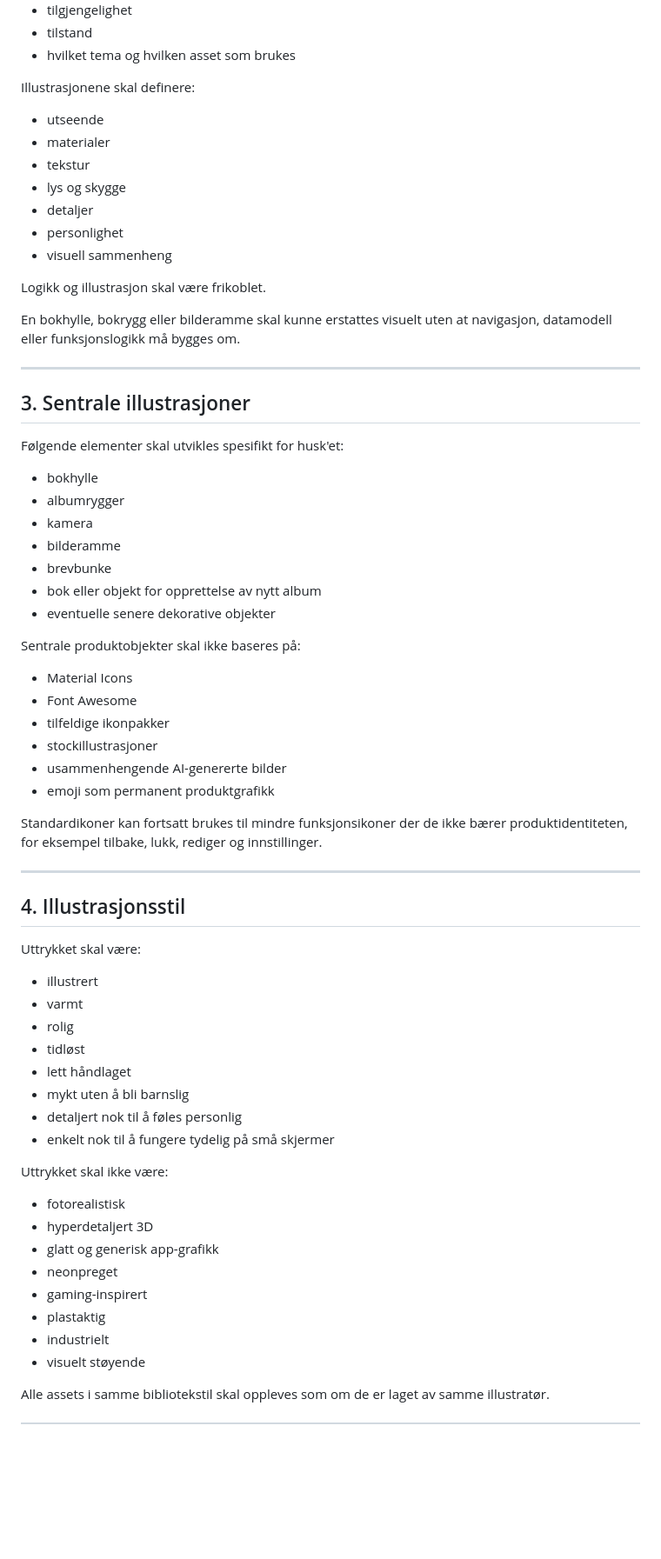
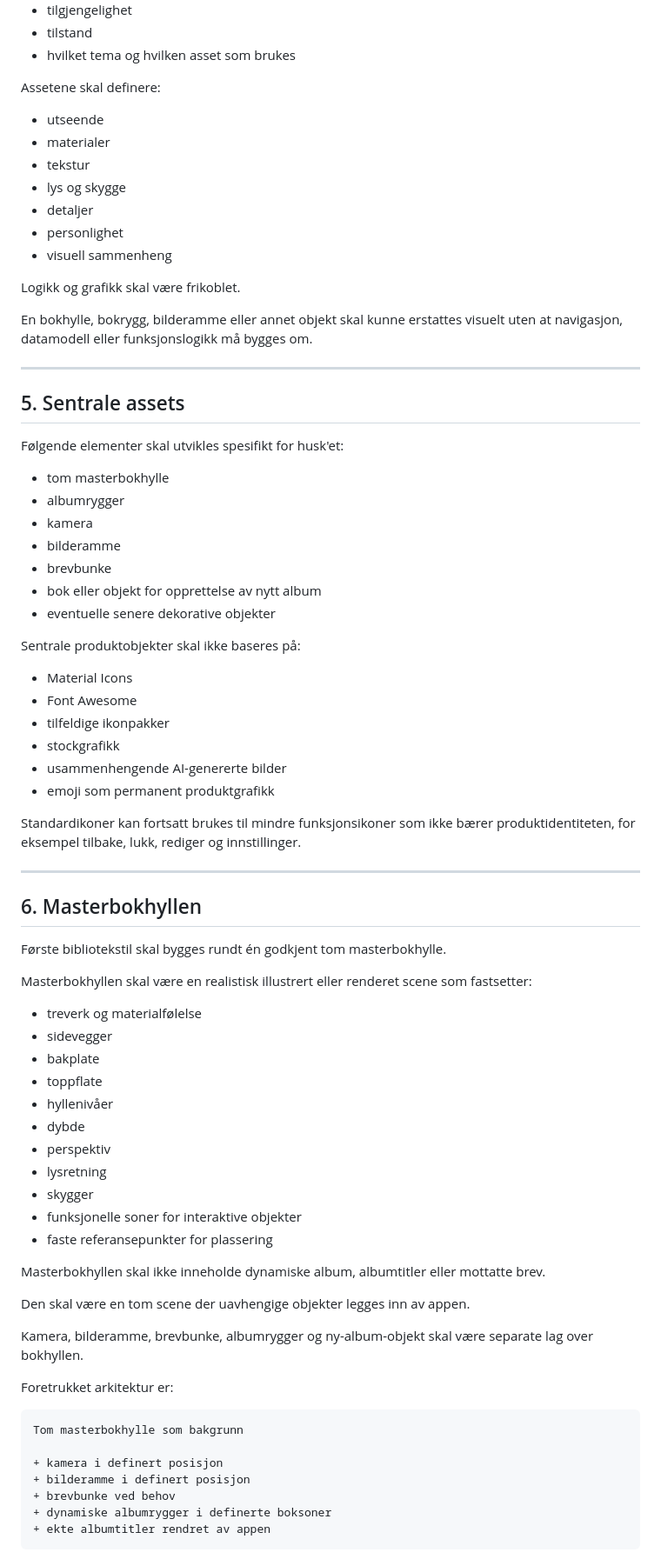
Before and after one commit to Tony-MCL/husket-v2, a Markdown page: docs/VISUAL_DESIGN_SYSTEM.md, the part around one of its changes. Shown at 87% size. Rendered like a GitHub page; blank space fills up the shorter version.

````diff
--- a/docs/VISUAL_DESIGN_SYSTEM.md
+++ b/docs/VISUAL_DESIGN_SYSTEM.md
@@ -43,7 +100,7 @@ Koden skal definere:
 - tilstand
 - hvilket tema og hvilken asset som brukes
 
-Illustrasjonene skal definere:
+Assetene skal definere:
 
 - utseende
 - materialer
@@ -53,17 +110,17 @@ Illustrasjonene skal definere:
 - personlighet
 - visuell sammenheng
 
-Logikk og illustrasjon skal være frikoblet.
+Logikk og grafikk skal være frikoblet.
 
-En bokhylle, bokrygg eller bilderamme skal kunne erstattes visuelt uten at navigasjon, datamodell eller funksjonslogikk må bygges om.
+En bokhylle, bokrygg, bilderamme eller annet objekt skal kunne erstattes visuelt uten at navigasjon, datamodell eller funksjonslogikk må bygges om.
 
 ---
 
-## 3. Sentrale illustrasjoner
+## 5. Sentrale assets
 
 Følgende elementer skal utvikles spesifikt for husk'et:
 
-- bokhylle
+- tom masterbokhylle
 - albumrygger
 - kamera
 - bilderamme
@@ -76,36 +133,47 @@ Sentrale produktobjekter skal ikke baseres på:
 - Material Icons
 - Font Awesome
 - tilfeldige ikonpakker
-- stockillustrasjoner
+- stockgrafikk
 - usammenhengende AI-genererte bilder
 - emoji som permanent produktgrafikk
 
-Standardikoner kan fortsatt brukes til mindre funksjonsikoner der de ikke bærer produktidentiteten, for eksempel tilbake, lukk, rediger og innstillinger.
+Standardikoner kan fortsatt brukes til mindre funksjonsikoner som ikke bærer produktidentiteten, for eksempel tilbake, lukk, rediger og innstillinger.
 
 ---
 
-## 4. Illustrasjonsstil
+## 6. Masterbokhyllen
 
-Uttrykket skal være:
+Første bibliotekstil skal bygges rundt én godkjent tom masterbokhylle.
 
-- illustrert
-- varmt
-- rolig
-- tidløst
-- lett håndlaget
-- mykt uten å bli barnslig
-- detaljert nok til å føles personlig
-- enkelt nok til å fungere tydelig på små skjermer
+Masterbokhyllen skal være en realistisk illustrert eller renderet scene som fastsetter:
 
-Uttrykket skal ikke være:
+- treverk og materialfølelse
+- sidevegger
+- bakplate
+- toppflate
+- hyllenivåer
+- dybde
+- perspektiv
+- lysretning
+- skygger
+- funksjonelle soner for interaktive objekter
+- faste referansepunkter for plassering
 
-- fotorealistisk
-- hyperdetaljert 3D
-- glatt og generisk app-grafikk
-- neonpreget
-- gaming-inspirert
-- plastaktig
-- industrielt
-- visuelt støyende
+Masterbokhyllen skal ikke inneholde dynamiske album, albumtitler eller mottatte brev.
 
-Alle assets i samme bibliotekstil skal oppleves som om de er laget av samme illustratør.
+Den skal være en tom scene der uavhengige objekter legges inn av appen.
+
+Kamera, bilderamme, brevbunke, albumrygger og ny-album-objekt skal være separate lag over bokhyllen.
+
+Foretrukket arkitektur er:
+
+```text
+Tom masterbokhylle som bakgrunn
+
++ kamera i definert posisjon
++ bilderamme i definert posisjon
++ brevbunke ved behov
++ dynamiske albumrygger i definerte boksoner
++ ekte albumtitler rendret av appen
+```
+
````
Also changed, not shown: other parts of docs/VISUAL_DESIGN_SYSTEM.md (+189 -130 lines).
